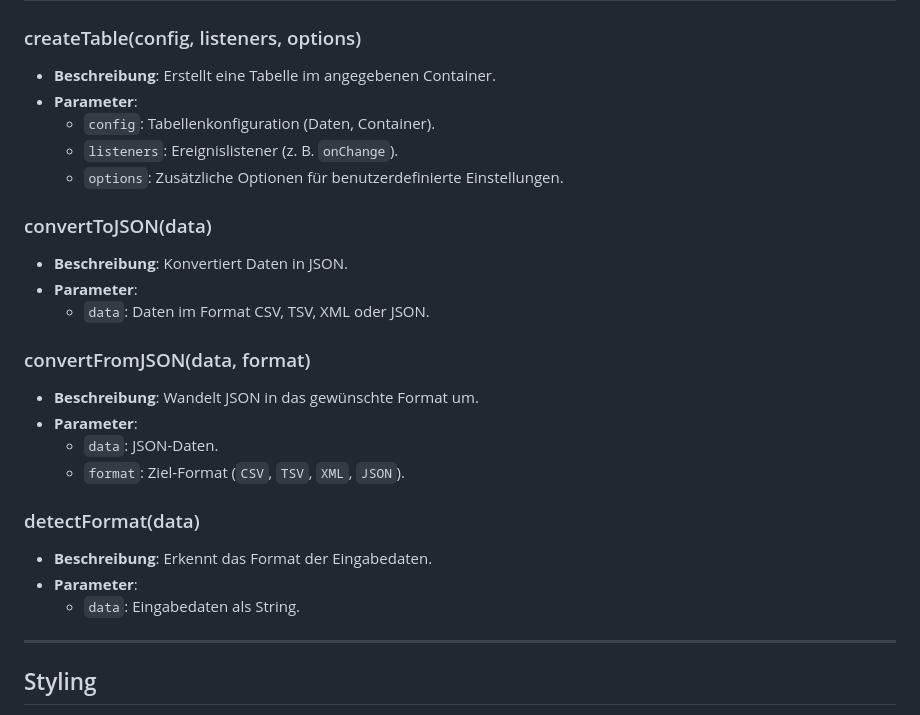
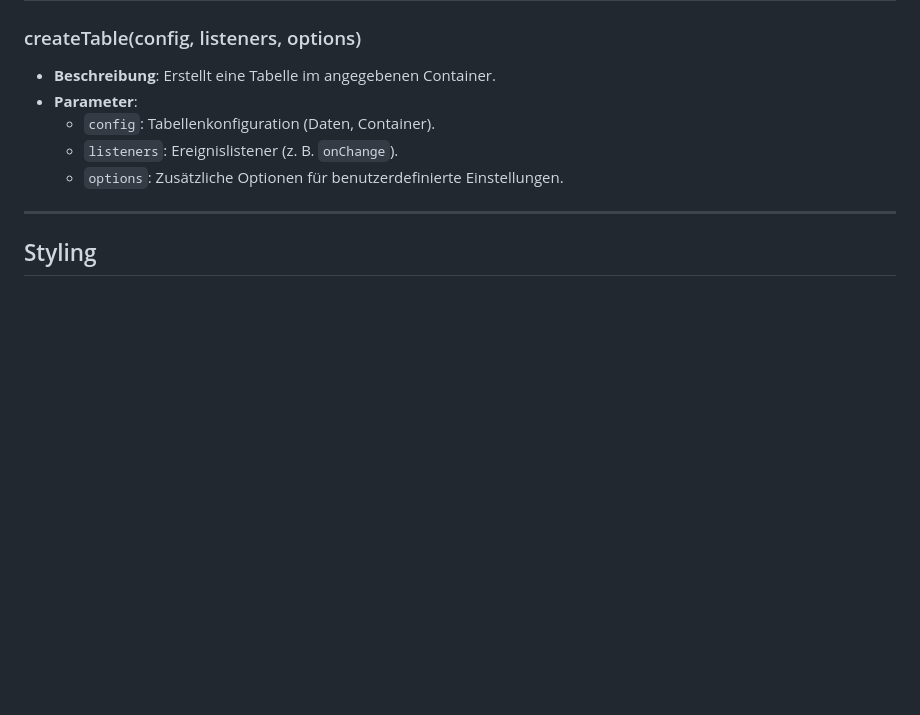
Before and after one commit to omarshaar/tables-editor, a Markdown page: README.md, the part around one of its changes. Rendered like a GitHub page; blank space fills up the shorter version.

```diff
--- a/README.md
+++ b/README.md
@@ -134,23 +134,6 @@ Stellen Sie sicher, dass die Bibliothek bereits in Ihrem Projektordner vorhanden
   - `config`: Tabellenkonfiguration (Daten, Container).
   - `listeners`: Ereignislistener (z. B. `onChange`).
   - `options`: Zusätzliche Optionen für benutzerdefinierte Einstellungen.
-
-### convertToJSON(data)
-- **Beschreibung**: Konvertiert Daten in JSON.
-- **Parameter**:
-  - `data`: Daten im Format CSV, TSV, XML oder JSON.
-
-### convertFromJSON(data, format)
-- **Beschreibung**: Wandelt JSON in das gewünschte Format um.
-- **Parameter**:
-  - `data`: JSON-Daten.
-  - `format`: Ziel-Format (`CSV`, `TSV`, `XML`, `JSON`).
-
-### detectFormat(data)
-- **Beschreibung**: Erkennt das Format der Eingabedaten.
-- **Parameter**:
-  - `data`: Eingabedaten als String.
-
 ---
 
 ## Styling
```
Also changed, not shown: other parts of README.md (+2 -2 lines).
